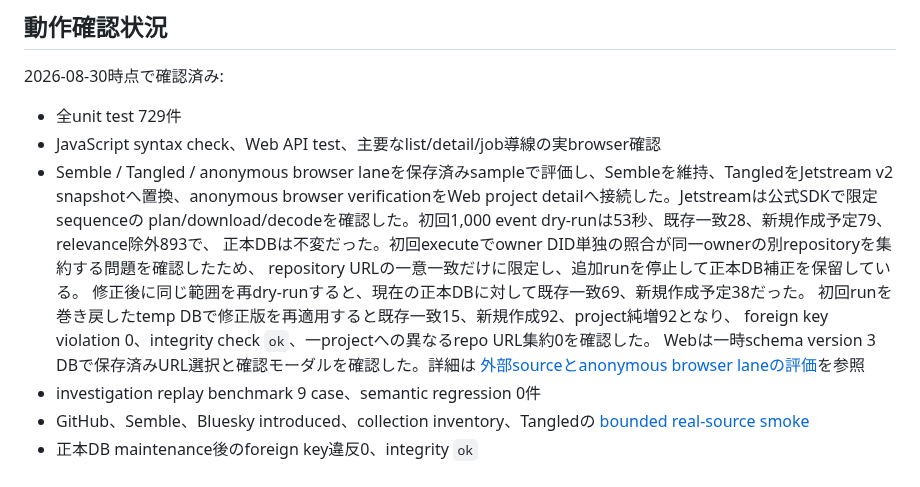
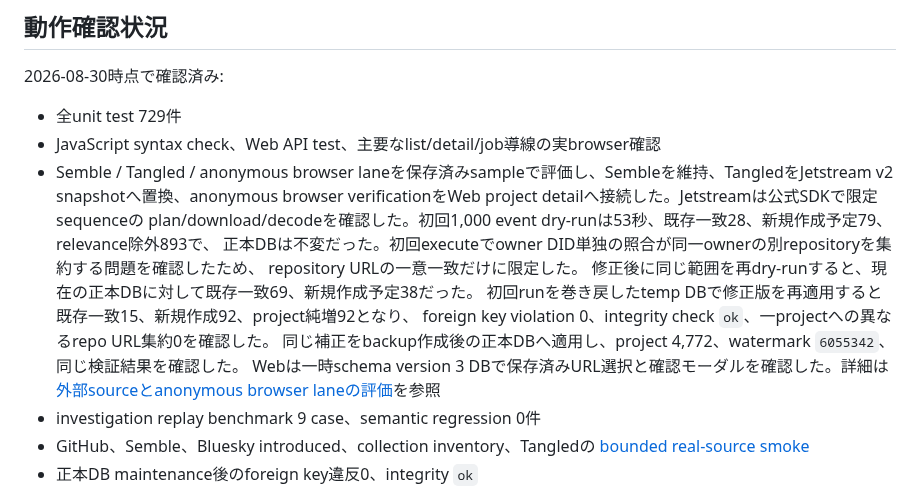
Before and after one commit to yamarten/atproto-fieldnotes, a Markdown page: docs/status.md, the part around the change. Drawn GitHub-style.

```diff
--- a/docs/status.md
+++ b/docs/status.md
@@ -220,10 +220,11 @@
   snapshotへ置換、anonymous browser verificationをWeb project detailへ接続した。Jetstreamは公式SDKで限定sequenceの
   plan/download/decodeを確認した。初回1,000 event dry-runは53秒、既存一致28、新規作成予定79、relevance除外893で、
   正本DBは不変だった。初回executeでowner DID単独の照合が同一ownerの別repositoryを集約する問題を確認したため、
-  repository URLの一意一致だけに限定し、追加runを停止して正本DB補正を保留している。
+  repository URLの一意一致だけに限定した。
   修正後に同じ範囲を再dry-runすると、現在の正本DBに対して既存一致69、新規作成予定38だった。
   初回runを巻き戻したtemp DBで修正版を再適用すると既存一致15、新規作成92、project純増92となり、
   foreign key violation 0、integrity check `ok`、一projectへの異なるrepo URL集約0を確認した。
+  同じ補正をbackup作成後の正本DBへ適用し、project 4,772、watermark `6055342`、同じ検証結果を確認した。
   Webは一時schema version 3 DBで保存済みURL選択と確認モーダルを確認した。詳細は
   [外部sourceとanonymous browser laneの評価](notes/source-lane-evaluation-2026-08-30.md)を参照
 - investigation replay benchmark 9 case、semantic regression 0件
```
Also changed, not shown: docs/notes/source-lane-evaluation-2026-08-30.md (+6 -2 lines).
